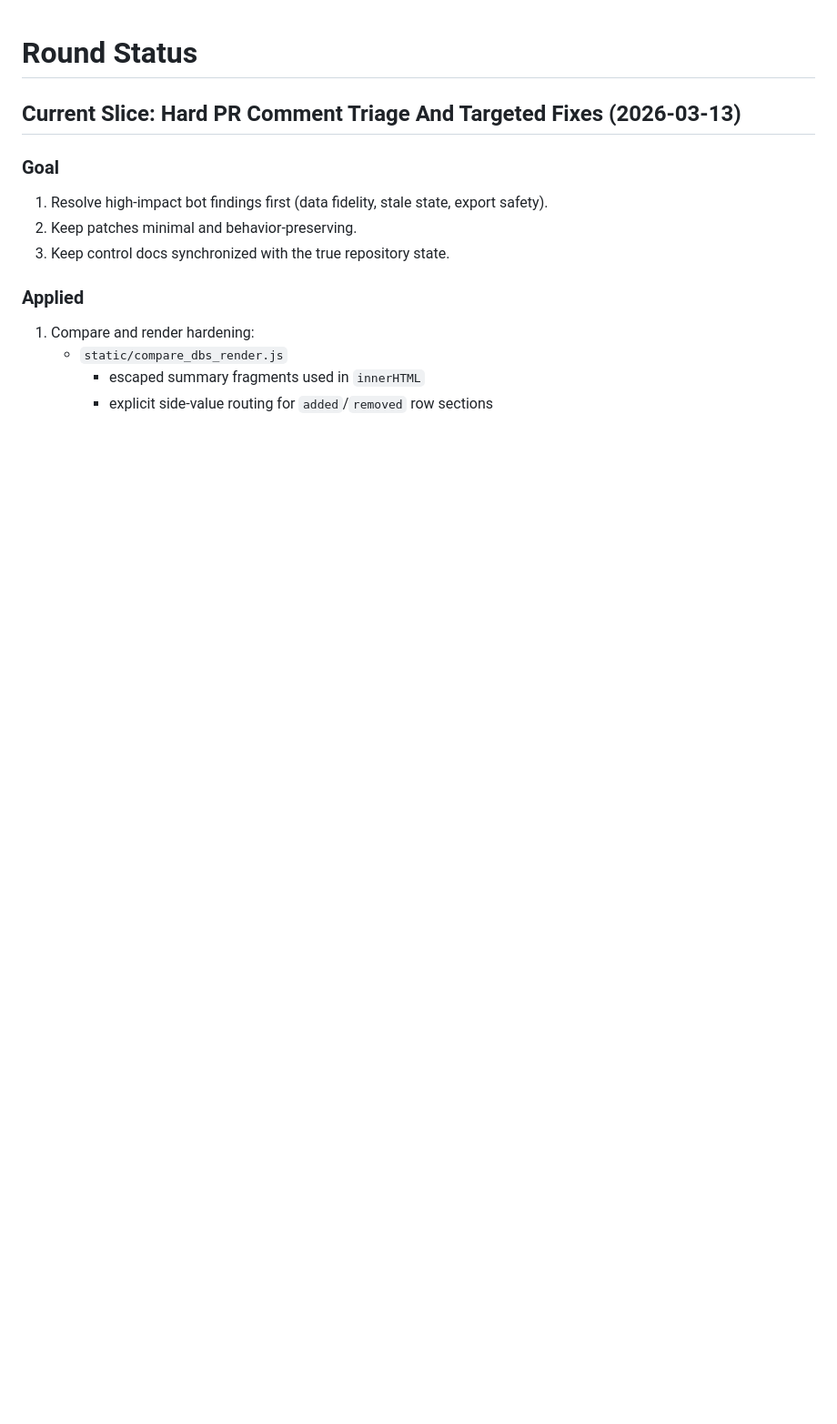
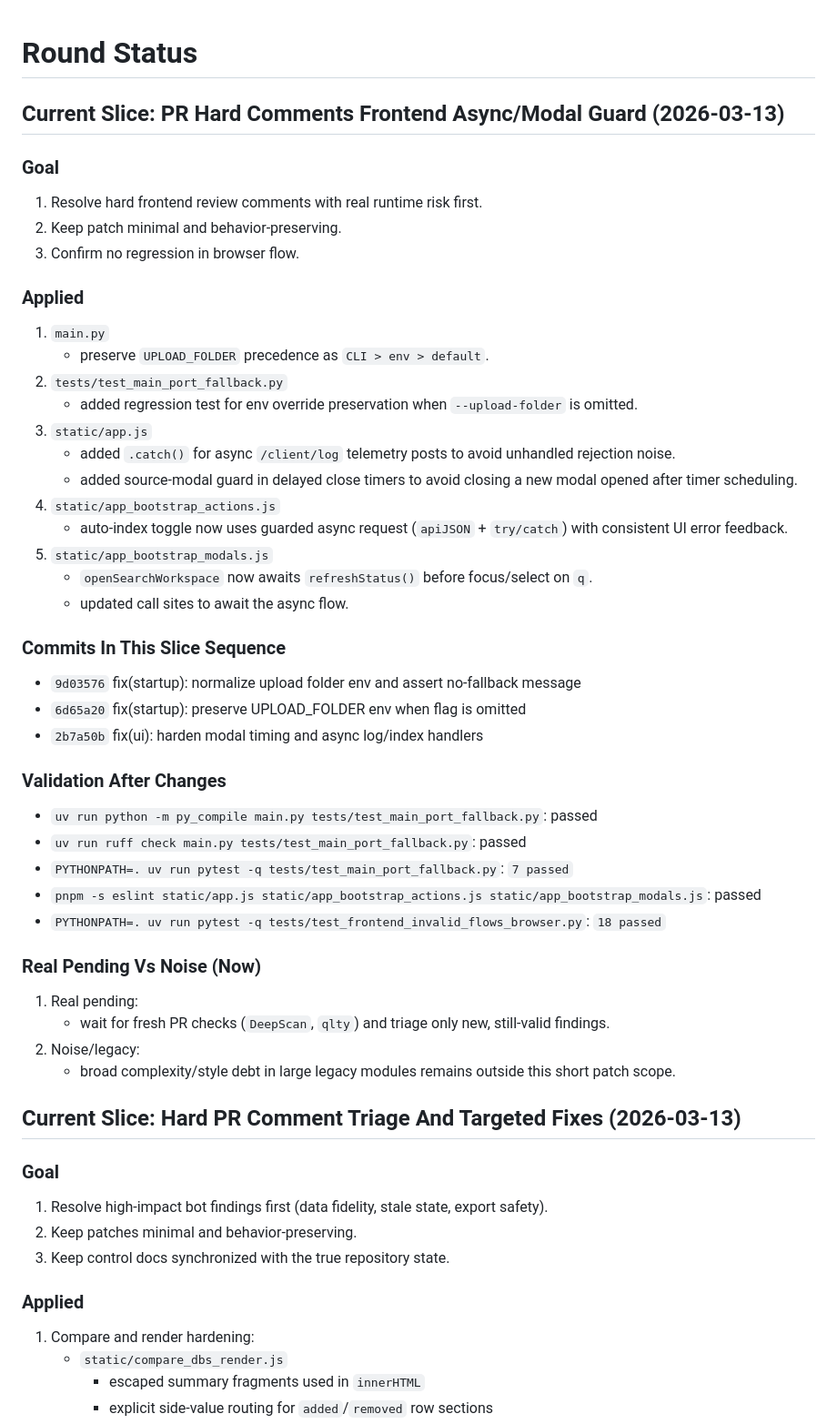
Before and after one commit to mauriciomenon/nmr5dbweb, a Markdown page: ROUND_STATUS.md, the part around the change. Shown at 91% size. Rendered like a GitHub page; blank space fills up the shorter version.

Commit message:
docs(control): sync round status and handoff after hard comment fixes

```diff
--- a/ROUND_STATUS.md
+++ b/ROUND_STATUS.md
@@ -1,4 +1,48 @@
 # Round Status
+
+## Current Slice: PR Hard Comments Frontend Async/Modal Guard (2026-03-13)
+
+### Goal
+
+1. Resolve hard frontend review comments with real runtime risk first.
+2. Keep patch minimal and behavior-preserving.
+3. Confirm no regression in browser flow.
+
+### Applied
+
+1. `main.py`
+   - preserve `UPLOAD_FOLDER` precedence as `CLI > env > default`.
+2. `tests/test_main_port_fallback.py`
+   - added regression test for env override preservation when `--upload-folder` is omitted.
+3. `static/app.js`
+   - added `.catch()` for async `/client/log` telemetry posts to avoid unhandled rejection noise.
+   - added source-modal guard in delayed close timers to avoid closing a new modal opened after timer scheduling.
+4. `static/app_bootstrap_actions.js`
+   - auto-index toggle now uses guarded async request (`apiJSON` + `try/catch`) with consistent UI error feedback.
+5. `static/app_bootstrap_modals.js`
+   - `openSearchWorkspace` now awaits `refreshStatus()` before focus/select on `q`.
+   - updated call sites to await the async flow.
+
+### Commits In This Slice Sequence
+
+- `9d03576` fix(startup): normalize upload folder env and assert no-fallback message
+- `6d65a20` fix(startup): preserve UPLOAD_FOLDER env when flag is omitted
+- `2b7a50b` fix(ui): harden modal timing and async log/index handlers
+
+### Validation After Changes
+
+- `uv run python -m py_compile main.py tests/test_main_port_fallback.py`: passed
+- `uv run ruff check main.py tests/test_main_port_fallback.py`: passed
+- `PYTHONPATH=. uv run pytest -q tests/test_main_port_fallback.py`: `7 passed`
+- `pnpm -s eslint static/app.js static/app_bootstrap_actions.js static/app_bootstrap_modals.js`: passed
+- `PYTHONPATH=. uv run pytest -q tests/test_frontend_invalid_flows_browser.py`: `18 passed`
+
+### Real Pending Vs Noise (Now)
+
+1. Real pending:
+   - wait for fresh PR checks (`DeepScan`, `qlty`) and triage only new, still-valid findings.
+2. Noise/legacy:
+   - broad complexity/style debt in large legacy modules remains outside this short patch scope.
 
 ## Current Slice: Hard PR Comment Triage And Targeted Fixes (2026-03-13)
 
```
Also changed, not shown: HANDOFF.md (+5 -0 lines).
